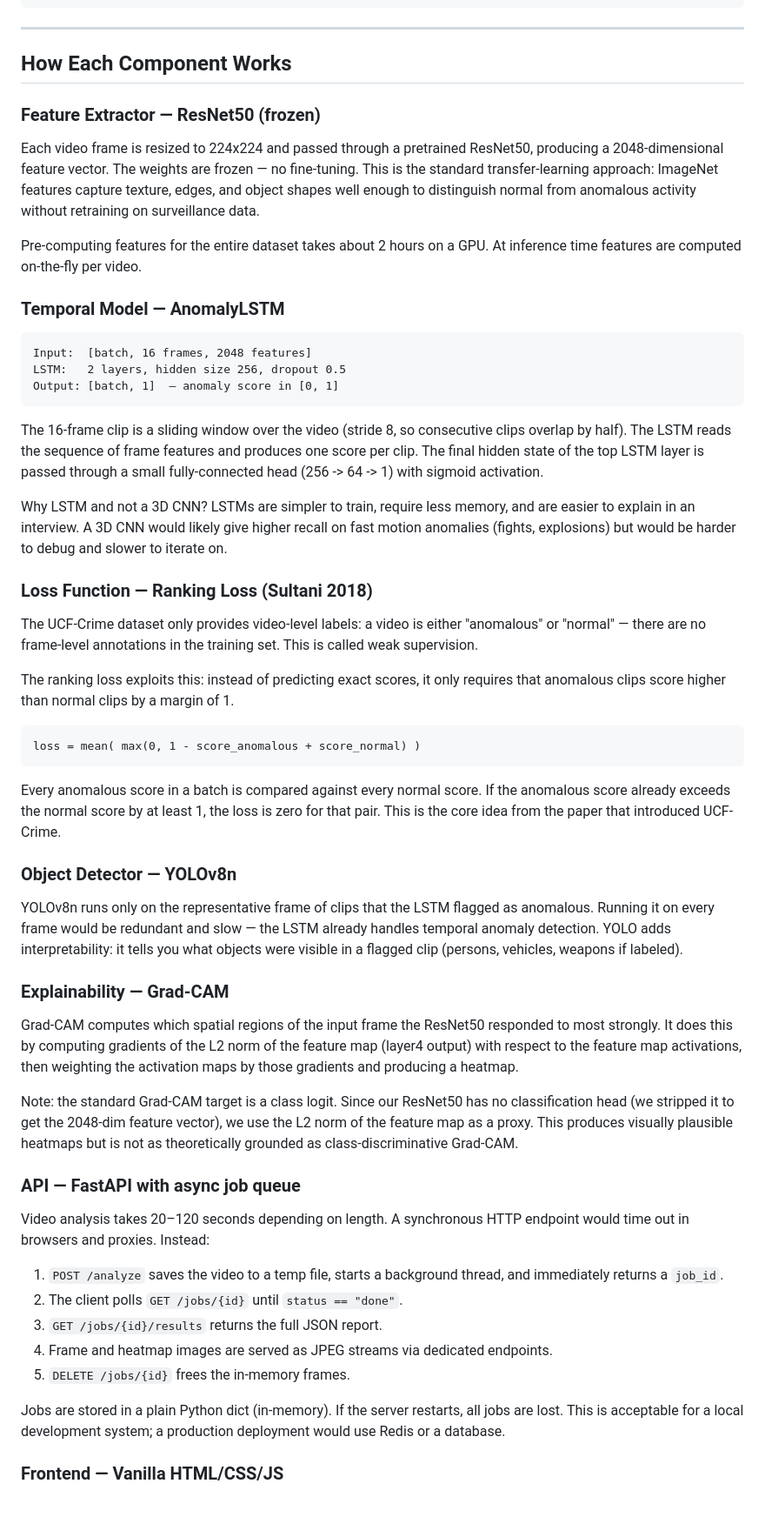
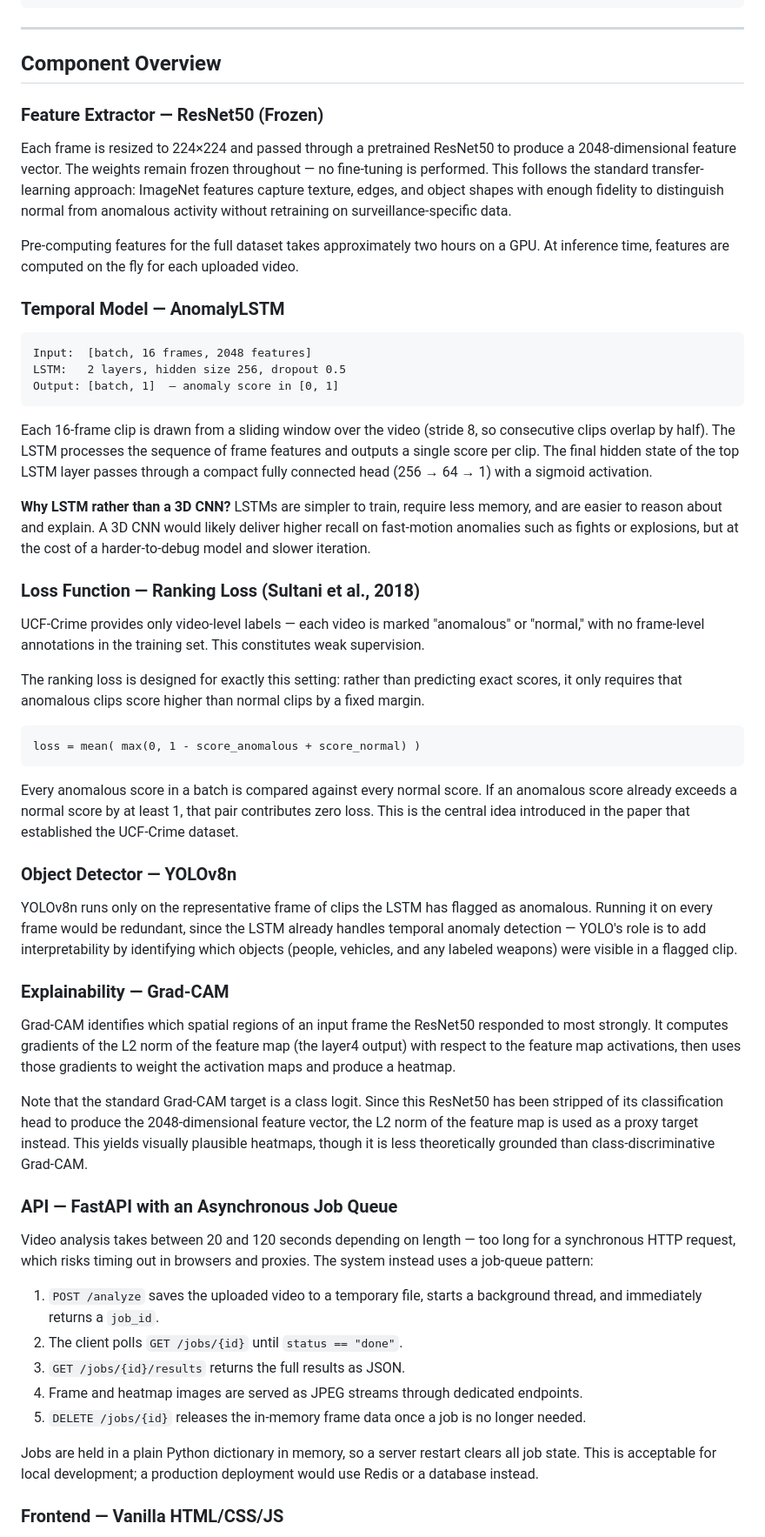
Before and after one commit to pranavdubey1725/AI-VIDEO-SURVEILLANCE-ANOMALY-DETECTION-SYSTEM, a Markdown page: README.md, the part around one of its changes. Shown at 87% size. GitHub-like rendering; blank space fills up the shorter version.

````diff
--- a/README.md
+++ b/README.md
@@ -77,18 +65,13 @@ Input Video (.mp4 / .avi / .mov / .mkv)
 
 ---
 
-## How Each Component Works
+## Component Overview
 
-### Feature Extractor — ResNet50 (frozen)
+### Feature Extractor — ResNet50 (Frozen)
 
-Each video frame is resized to 224x224 and passed through a pretrained ResNet50,
-producing a 2048-dimensional feature vector. The weights are frozen — no fine-tuning.
-This is the standard transfer-learning approach: ImageNet features capture texture,
-edges, and object shapes well enough to distinguish normal from anomalous activity
-without retraining on surveillance data.
+Each frame is resized to 224×224 and passed through a pretrained ResNet50 to produce a 2048-dimensional feature vector. The weights remain frozen throughout — no fine-tuning is performed. This follows the standard transfer-learning approach: ImageNet features capture texture, edges, and object shapes with enough fidelity to distinguish normal from anomalous activity without retraining on surveillance-specific data.
 
-Pre-computing features for the entire dataset takes about 2 hours on a GPU. At inference
-time features are computed on-the-fly per video.
+Pre-computing features for the full dataset takes approximately two hours on a GPU. At inference time, features are computed on the fly for each uploaded video.
 
 ### Temporal Model — AnomalyLSTM
 
@@ -98,67 +81,43 @@ LSTM:   2 layers, hidden size 256, dropout 0.5
 Output: [batch, 1]  — anomaly score in [0, 1]
 ```
 
-The 16-frame clip is a sliding window over the video (stride 8, so consecutive clips
-overlap by half). The LSTM reads the sequence of frame features and produces one score
-per clip. The final hidden state of the top LSTM layer is passed through a small
-fully-connected head (256 -> 64 -> 1) with sigmoid activation.
+Each 16-frame clip is drawn from a sliding window over the video (stride 8, so consecutive clips overlap by half). The LSTM processes the sequence of frame features and outputs a single score per clip. The final hidden state of the top LSTM layer passes through a compact fully connected head (256 → 64 → 1) with a sigmoid activation.
 
-Why LSTM and not a 3D CNN? LSTMs are simpler to train, require less memory, and are
-easier to explain in an interview. A 3D CNN would likely give higher recall on fast
-motion anomalies (fights, explosions) but would be harder to debug and slower to
-iterate on.
+**Why LSTM rather than a 3D CNN?** LSTMs are simpler to train, require less memory, and are easier to reason about and explain. A 3D CNN would likely deliver higher recall on fast-motion anomalies such as fights or explosions, but at the cost of a harder-to-debug model and slower iteration.
 
-### Loss Function — Ranking Loss (Sultani 2018)
+### Loss Function — Ranking Loss (Sultani et al., 2018)
 
-The UCF-Crime dataset only provides video-level labels: a video is either "anomalous"
-or "normal" — there are no frame-level annotations in the training set. This is called
-weak supervision.
+UCF-Crime provides only video-level labels — each video is marked "anomalous" or "normal," with no frame-level annotations in the training set. This constitutes weak supervision.
 
-The ranking loss exploits this: instead of predicting exact scores, it only requires
-that anomalous clips score higher than normal clips by a margin of 1.
+The ranking loss is designed for exactly this setting: rather than predicting exact scores, it only requires that anomalous clips score higher than normal clips by a fixed margin.
 
 ```
 loss = mean( max(0, 1 - score_anomalous + score_normal) )
 ```
 
-Every anomalous score in a batch is compared against every normal score. If the
-anomalous score already exceeds the normal score by at least 1, the loss is zero for
-that pair. This is the core idea from the paper that introduced UCF-Crime.
+Every anomalous score in a batch is compared against every normal score. If an anomalous score already exceeds a normal score by at least 1, that pair contributes zero loss. This is the central idea introduced in the paper that established the UCF-Crime dataset.
 
 ### Object Detector — YOLOv8n
 
-YOLOv8n runs only on the representative frame of clips that the LSTM flagged as
-anomalous. Running it on every frame would be redundant and slow — the LSTM already
-handles temporal anomaly detection. YOLO adds interpretability: it tells you what
-objects were visible in a flagged clip (persons, vehicles, weapons if labeled).
+YOLOv8n runs only on the representative frame of clips the LSTM has flagged as anomalous. Running it on every frame would be redundant, since the LSTM already handles temporal anomaly detection — YOLO's role is to add interpretability by identifying which objects (people, vehicles, and any labeled weapons) were visible in a flagged clip.
 
 ### Explainability — Grad-CAM
 
-Grad-CAM computes which spatial regions of the input frame the ResNet50 responded to
-most strongly. It does this by computing gradients of the L2 norm of the feature map
-(layer4 output) with respect to the feature map activations, then weighting the
-activation maps by those gradients and producing a heatmap.
+Grad-CAM identifies which spatial regions of an input frame the ResNet50 responded to most strongly. It computes gradients of the L2 norm of the feature map (the layer4 output) with respect to the feature map activations, then uses those gradients to weight the activation maps and produce a heatmap.
 
-Note: the standard Grad-CAM target is a class logit. Since our ResNet50 has no
-classification head (we stripped it to get the 2048-dim feature vector), we use the L2
-norm of the feature map as a proxy. This produces visually plausible heatmaps but is
-not as theoretically grounded as class-discriminative Grad-CAM.
+Note that the standard Grad-CAM target is a class logit. Since this ResNet50 has been stripped of its classification head to produce the 2048-dimensional feature vector, the L2 norm of the feature map is used as a proxy target instead. This yields visually plausible heatmaps, though it is less theoretically grounded than class-discriminative Grad-CAM.
 
-### API — FastAPI with async job queue
+### API — FastAPI with an Asynchronous Job Queue
 
-Video analysis takes 20–120 seconds depending on length. A synchronous HTTP endpoint
-would time out in browsers and proxies. Instead:
+Video analysis takes between 20 and 120 seconds depending on length — too long for a synchronous HTTP request, which risks timing out in browsers and proxies. The system instead uses a job-queue pattern:
 
-1. `POST /analyze` saves the video to a temp file, starts a background thread, and
-   immediately returns a `job_id`.
+1. `POST /analyze` saves the uploaded video to a temporary file, starts a background thread, and immediately returns a `job_id`.
 2. The client polls `GET /jobs/{id}` until `status == "done"`.
-3. `GET /jobs/{id}/results` returns the full JSON report.
-4. Frame and heatmap images are served as JPEG streams via dedicated endpoints.
-5. `DELETE /jobs/{id}` frees the in-memory frames.
+3. `GET /jobs/{id}/results` returns the full results as JSON.
+4. Frame and heatmap images are served as JPEG streams through dedicated endpoints.
+5. `DELETE /jobs/{id}` releases the in-memory frame data once a job is no longer needed.
 
-Jobs are stored in a plain Python dict (in-memory). If the server restarts, all jobs
-are lost. This is acceptable for a local development system; a production deployment
-would use Redis or a database.
+Jobs are held in a plain Python dictionary in memory, so a server restart clears all job state. This is acceptable for local development; a production deployment would use Redis or a database instead.
 
 ### Frontend — Vanilla HTML/CSS/JS
 
````
Also changed, not shown: other parts of README.md (+72 -126 lines).
